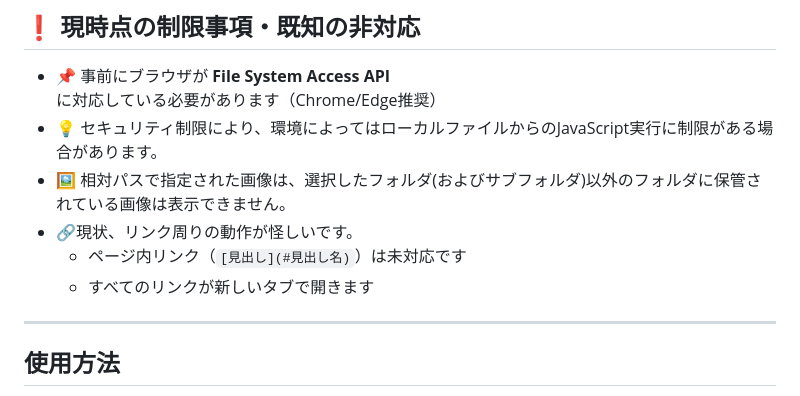
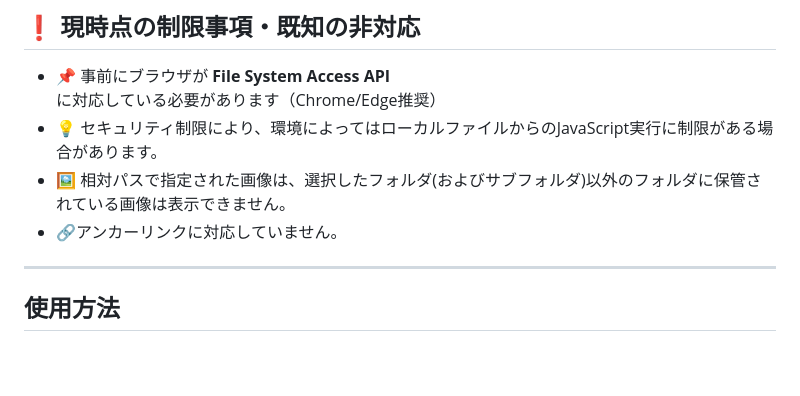
Before and after one commit to Star-Delta/Markdown_Preview, a Markdown page: README.md, the part around the change. Drawn GitHub-style; blank space fills up the shorter version.

Commit message:
文言の微修正

```diff
--- a/README.md
+++ b/README.md
@@ -24,9 +24,7 @@ AIを利用したコーディングの検証を兼ねて個人用に作成した
 - 📌 事前にブラウザが **File System Access API** に対応している必要があります（Chrome/Edge推奨）
 - 💡 セキュリティ制限により、環境によってはローカルファイルからのJavaScript実行に制限がある場合があります。
 - 🖼 相対パスで指定された画像は、選択したフォルダ(およびサブフォルダ)以外のフォルダに保管されている画像は表示できません。
-- 🔗現状、リンク周りの動作が怪しいです。
-  -  ページ内リンク（`[見出し](#見出し名)`）は未対応です
-  -  すべてのリンクが新しいタブで開きます
+- 🔗アンカーリンクに対応していません。
 
 ---
 
```
